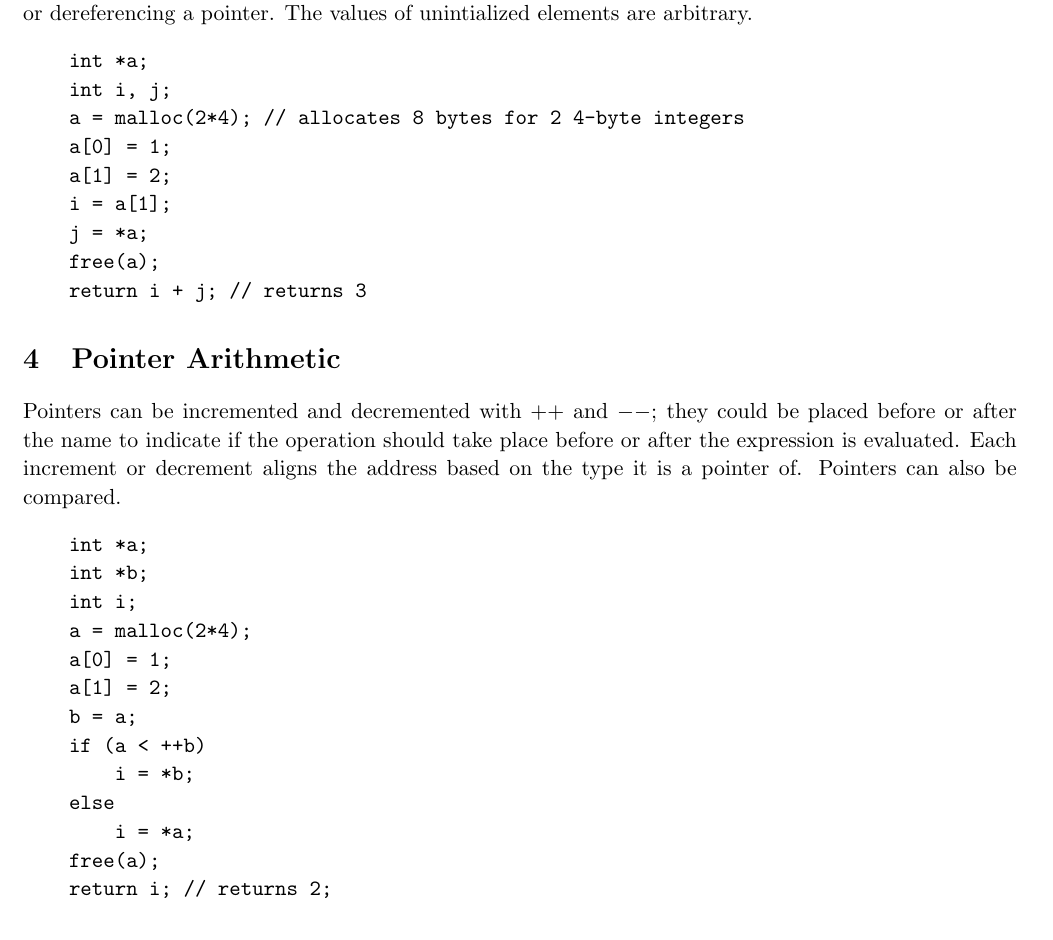
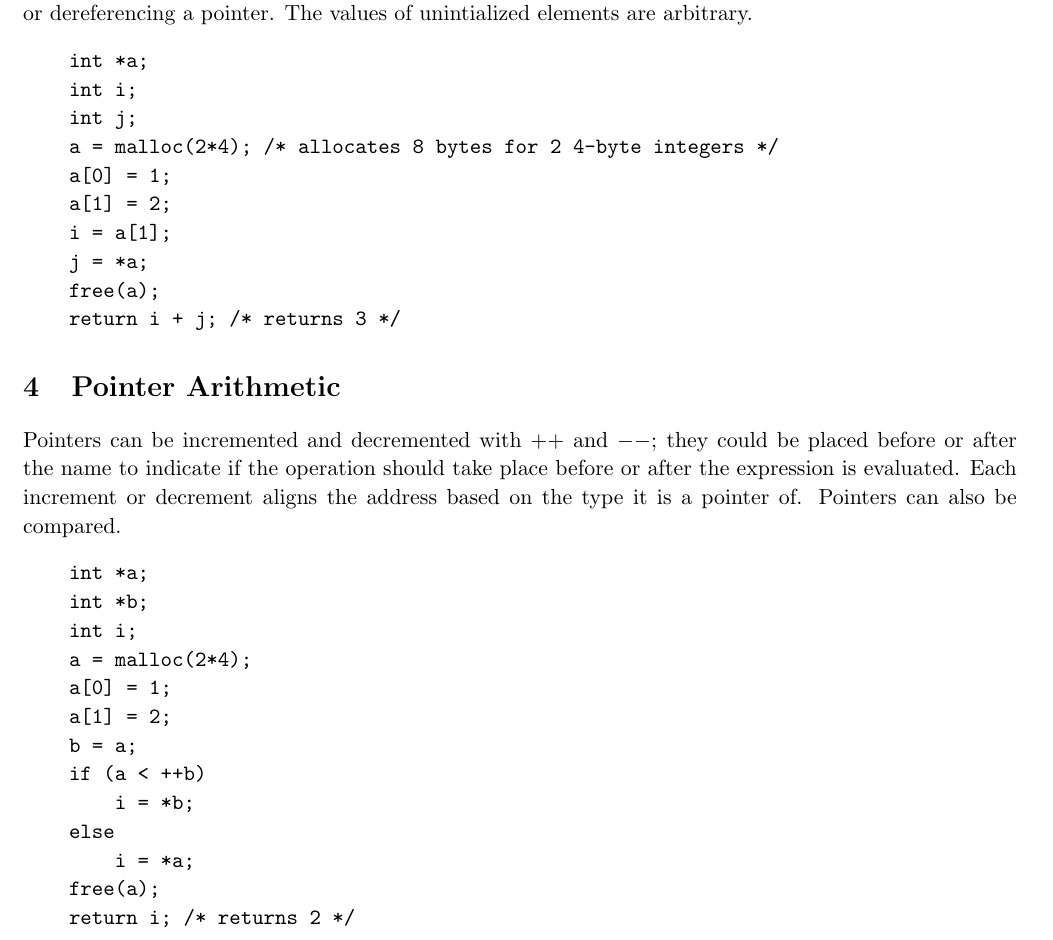
Before and after one commit to shengtanmao/Poicent, a LaTeX document (Documents/proposal.tex): part of page 2 of 2, cut so that both start at the same text. Compiled offline with pdfLaTeX.

```diff
--- a/Documents/proposal.tex
+++ b/Documents/proposal.tex
@@ -96,14 +96,15 @@
 The values of unintialized elements are arbitrary.
 \begin{Verbatim}
 	int *a;
-	int i, j;
-	a = malloc(2*4); // allocates 8 bytes for 2 4-byte integers
+	int i;
+	int j;
+	a = malloc(2*4); /* allocates 8 bytes for 2 4-byte integers */
 	a[0] = 1;
 	a[1] = 2;
 	i = a[1];
 	j = *a;
 	free(a);
-	return i + j; // returns 3
+	return i + j; /* returns 3 */
 \end{Verbatim}
 
 \section{Pointer Arithmetic}
@@ -123,6 +124,6 @@
 	else
 		i = *a;
 	free(a);
-	return i; // returns 2;
+	return i; /* returns 2 */
 \end{Verbatim}
 \end{document}
```
Also changed, not shown: 3 other files.
